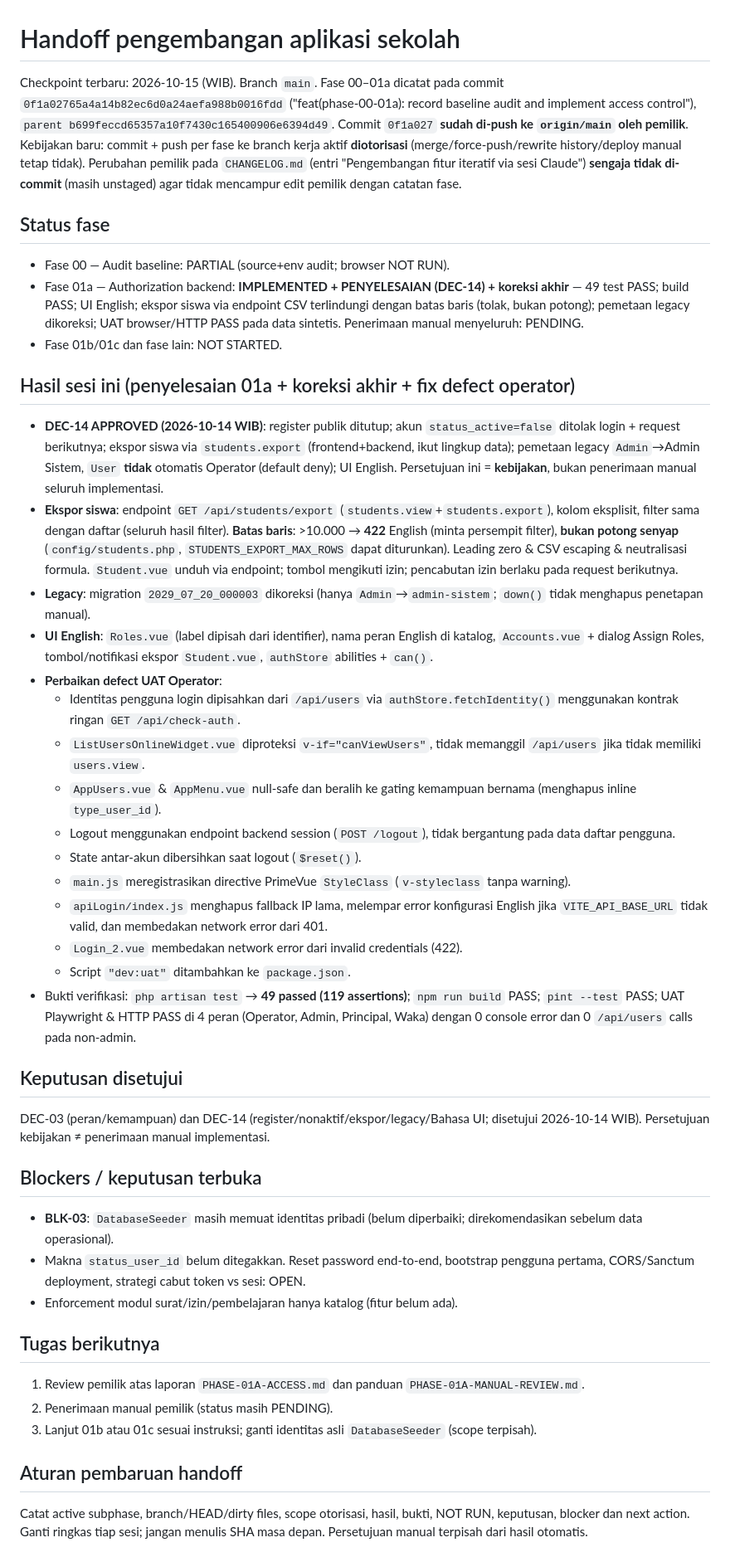
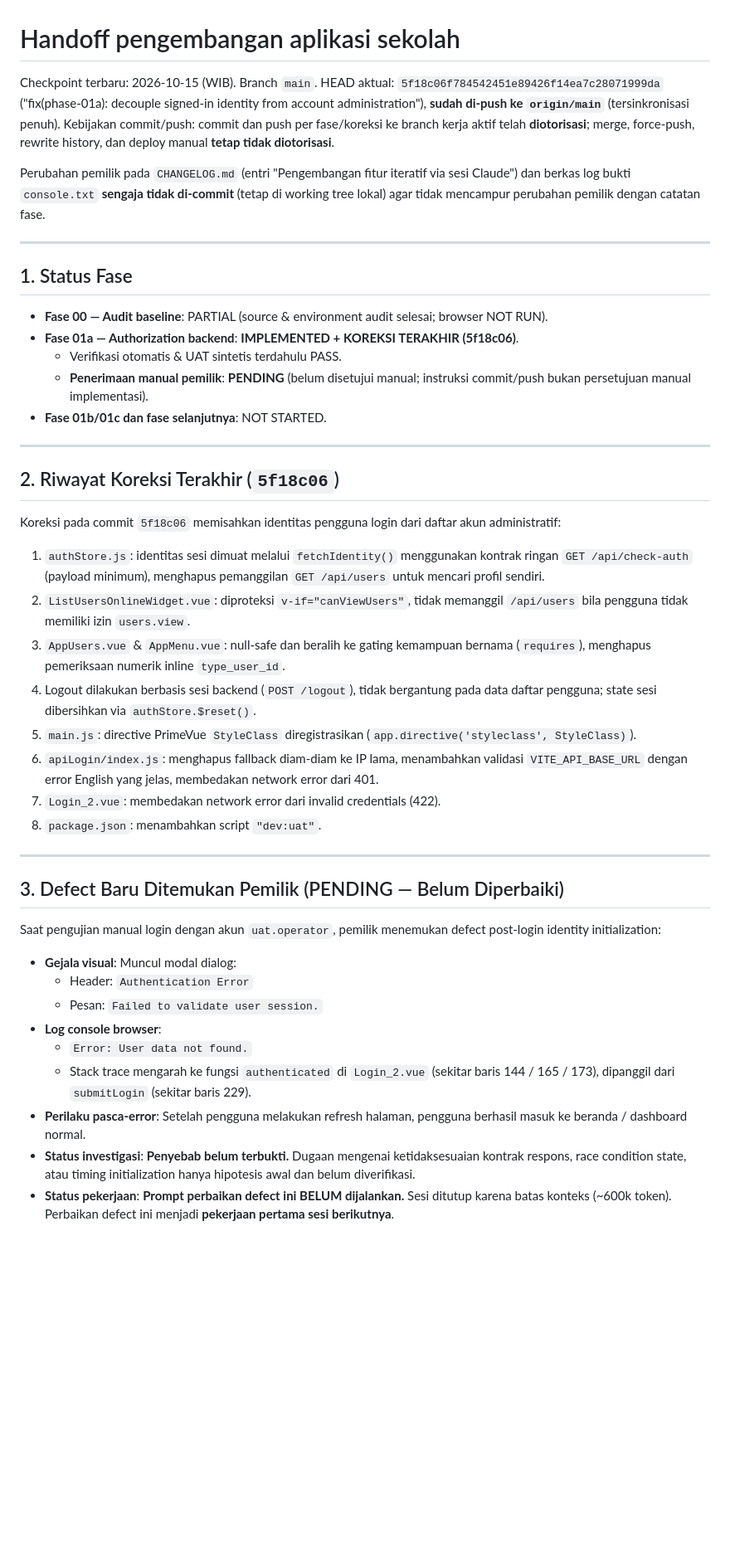
Before and after one commit to mzidanefarhanr/app-administration_school, a Markdown page: reports/feature-update/HANDOFF.md, the part around one of its changes. Shown at 83% size. Rendered like a GitHub page; blank space fills up the shorter version.

Commit message:
docs(phase-01a): hand off pending post-login defect
HANDOFF checkpoint: record last pushed commit 5f18c06 on origin/main; document new pending post-login identity initialization defect found by owner during uat.operator login (modal 'Authentication Error - Failed to validate user session' / 'User data not found' at Login_2.vue authenticated(), user reaches home after refresh; cause unproven/hypothesis only; fix prompt not yet run). Manual acceptance remains PENDING; BLK-03 and other auth decisions remain OPEN. Active UAT servers (8001/4001) noted for next session.

```diff
--- a/reports/feature-update/HANDOFF.md
+++ b/reports/feature-update/HANDOFF.md
@@ -1,41 +1,44 @@
 # Handoff pengembangan aplikasi sekolah
 
-Checkpoint terbaru: 2026-10-15 (WIB). Branch `main`. Fase 00–01a dicatat pada commit `0f1a02765a4a14b82ec6d0a24aefa988b0016fdd` ("feat(phase-00-01a): record baseline audit and implement access control"), `parent b699feccd65357a10f7430c165400906e6394d49`. Commit `0f1a027` **sudah di-push ke `origin/main` oleh pemilik**. Kebijakan baru: commit + push per fase ke branch kerja aktif **diotorisasi** (merge/force-push/rewrite history/deploy manual tetap tidak). Perubahan pemilik pada `CHANGELOG.md` (entri "Pengembangan fitur iteratif via sesi Claude") **sengaja tidak di-commit** (masih unstaged) agar tidak mencampur edit pemilik dengan catatan fase.
+Checkpoint terbaru: 2026-10-15 (WIB). Branch `main`.
+HEAD aktual: `5f18c06f784542451e89426f14ea7c28071999da` ("fix(phase-01a): decouple signed-in identity from account administration"), **sudah di-push ke `origin/main`** (tersinkronisasi penuh).
+Kebijakan commit/push: commit dan push per fase/koreksi ke branch kerja aktif telah **diotorisasi**; merge, force-push, rewrite history, dan deploy manual **tetap tidak diotorisasi**.
 
-## Status fase
-- Fase 00 — Audit baseline: PARTIAL (source+env audit; browser NOT RUN).
-- Fase 01a — Authorization backend: **IMPLEMENTED + PENYELESAIAN (DEC-14) + koreksi akhir** — 49 test PASS; build PASS; UI English; ekspor siswa via endpoint CSV terlindungi dengan batas baris (tolak, bukan potong); pemetaan legacy dikoreksi; UAT browser/HTTP PASS pada data sintetis. Penerimaan manual menyeluruh: PENDING.
-- Fase 01b/01c dan fase lain: NOT STARTED.
+Perubahan pemilik pada `CHANGELOG.md` (entri "Pengembangan fitur iteratif via sesi Claude") dan berkas log bukti `console.txt` **sengaja tidak di-commit** (tetap di working tree lokal) agar tidak mencampur perubahan pemilik dengan catatan fase.
 
-## Hasil sesi ini (penyelesaian 01a + koreksi akhir + fix defect operator)
-- **DEC-14 APPROVED (2026-10-14 WIB)**: register publik ditutup; akun `status_active=false` ditolak login + request berikutnya; ekspor siswa via `students.export` (frontend+backend, ikut lingkup data); pemetaan legacy `Admin`→Admin Sistem, `User` **tidak** otomatis Operator (default deny); UI English. Persetujuan ini = **kebijakan**, bukan penerimaan manual seluruh implementasi.
-- **Ekspor siswa**: endpoint `GET /api/students/export` (`students.view`+`students.export`), kolom eksplisit, filter sama dengan daftar (seluruh hasil filter). **Batas baris**: >10.000 → **422** English (minta persempit filter), **bukan potong senyap** (`config/students.php`, `STUDENTS_EXPORT_MAX_ROWS` dapat diturunkan). Leading zero & CSV escaping & neutralisasi formula. `Student.vue` unduh via endpoint; tombol mengikuti izin; pencabutan izin berlaku pada request berikutnya.
-- **Legacy**: migration `2029_07_20_000003` dikoreksi (hanya `Admin`→`admin-sistem`; `down()` tidak menghapus penetapan manual).
-- **UI English**: `Roles.vue` (label dipisah dari identifier), nama peran English di katalog, `Accounts.vue` + dialog Assign Roles, tombol/notifikasi ekspor `Student.vue`, `authStore` abilities + `can()`.
-- **Perbaikan defect UAT Operator**:
-  - Identitas pengguna login dipisahkan dari `/api/users` via `authStore.fetchIdentity()` menggunakan kontrak ringan `GET /api/check-auth`.
-  - `ListUsersOnlineWidget.vue` diproteksi `v-if="canViewUsers"`, tidak memanggil `/api/users` jika tidak memiliki `users.view`.
-  - `AppUsers.vue` & `AppMenu.vue` null-safe dan beralih ke gating kemampuan bernama (menghapus inline `type_user_id`).
-  - Logout menggunakan endpoint backend session (`POST /logout`), tidak bergantung pada data daftar pengguna.
-  - State antar-akun dibersihkan saat logout (`$reset()`).
-  - `main.js` meregistrasikan directive PrimeVue `StyleClass` (`v-styleclass` tanpa warning).
-  - `apiLogin/index.js` menghapus fallback IP lama, melempar error konfigurasi English jika `VITE_API_BASE_URL` tidak valid, dan membedakan network error dari 401.
-  - `Login_2.vue` membedakan network error dari invalid credentials (422).
-  - Script `"dev:uat"` ditambahkan ke `package.json`.
-- Bukti verifikasi: `php artisan test` → **49 passed (119 assertions)**; `npm run build` PASS; `pint --test` PASS; UAT Playwright & HTTP PASS di 4 peran (Operator, Admin, Principal, Waka) dengan 0 console error dan 0 `/api/users` calls pada non-admin.
+---
 
-## Keputusan disetujui
-DEC-03 (peran/kemampuan) dan DEC-14 (register/nonaktif/ekspor/legacy/Bahasa UI; disetujui 2026-10-14 WIB). Persetujuan kebijakan ≠ penerimaan manual implementasi.
+## 1. Status Fase
+- **Fase 00 — Audit baseline**: PARTIAL (source & environment audit selesai; browser NOT RUN).
+- **Fase 01a — Authorization backend**: **IMPLEMENTED + KOREKSI TERAKHIR (5f18c06)**.
+  - Verifikasi otomatis & UAT sintetis terdahulu PASS.
+  - **Penerimaan manual pemilik**: **PENDING** (belum disetujui manual; instruksi commit/push bukan persetujuan manual implementasi).
+- **Fase 01b/01c dan fase selanjutnya**: NOT STARTED.
 
-## Blockers / keputusan terbuka
-- **BLK-03**: `DatabaseSeeder` masih memuat identitas pribadi (belum diperbaiki; direkomendasikan sebelum data operasional).
-- Makna `status_user_id` belum ditegakkan. Reset password end-to-end, bootstrap pengguna pertama, CORS/Sanctum deployment, strategi cabut token vs sesi: OPEN.
-- Enforcement modul surat/izin/pembelajaran hanya katalog (fitur belum ada).
+---
 
-## Tugas berikutnya
-1. Review pemilik atas laporan `PHASE-01A-ACCESS.md` dan panduan `PHASE-01A-MANUAL-REVIEW.md`.
-2. Penerimaan manual pemilik (status masih PENDING).
-3. Lanjut 01b atau 01c sesuai instruksi; ganti identitas asli `DatabaseSeeder` (scope terpisah).
+## 2. Riwayat Koreksi Terakhir (`5f18c06`)
+Koreksi pada commit `5f18c06` memisahkan identitas pengguna login dari daftar akun administratif:
+1. `authStore.js`: identitas sesi dimuat melalui `fetchIdentity()` menggunakan kontrak ringan `GET /api/check-auth` (payload minimum), menghapus pemanggilan `GET /api/users` untuk mencari profil sendiri.
+2. `ListUsersOnlineWidget.vue`: diproteksi `v-if="canViewUsers"`, tidak memanggil `/api/users` bila pengguna tidak memiliki izin `users.view`.
+3. `AppUsers.vue` & `AppMenu.vue`: null-safe dan beralih ke gating kemampuan bernama (`requires`), menghapus pemeriksaan numerik inline `type_user_id`.
+4. Logout dilakukan berbasis sesi backend (`POST /logout`), tidak bergantung pada data daftar pengguna; state sesi dibersihkan via `authStore.$reset()`.
+5. `main.js`: directive PrimeVue `StyleClass` diregistrasikan (`app.directive('styleclass', StyleClass)`).
+6. `apiLogin/index.js`: menghapus fallback diam-diam ke IP lama, menambahkan validasi `VITE_API_BASE_URL` dengan error English yang jelas, membedakan network error dari 401.
+7. `Login_2.vue`: membedakan network error dari invalid credentials (422).
+8. `package.json`: menambahkan script `"dev:uat"`.
 
-## Aturan pembaruan handoff
-Catat active subphase, branch/HEAD/dirty files, scope otorisasi, hasil, bukti, NOT RUN, keputusan, blocker dan next action. Ganti ringkas tiap sesi; jangan menulis SHA masa depan. Persetujuan manual terpisah dari hasil otomatis.
+---
+
+## 3. Defect Baru Ditemukan Pemilik (PENDING — Belum Diperbaiki)
+Saat pengujian manual login dengan akun `uat.operator`, pemilik menemukan defect post-login identity initialization:
+- **Gejala visual**: Muncul modal dialog:
+  - Header: `Authentication Error`
+  - Pesan: `Failed to validate user session.`
+- **Log console browser**:
+  - `Error: User data not found.`
+  - Stack trace mengarah ke fungsi `authenticated` di `Login_2.vue` (sekitar baris 144 / 165 / 173), dipanggil dari `submitLogin` (sekitar baris 229).
+- **Perilaku pasca-error**: Setelah pengguna melakukan refresh halaman, pengguna berhasil masuk ke beranda / dashboard normal.
+- **Status investigasi**: **Penyebab belum terbukti.** Dugaan mengenai ketidaksesuaian kontrak respons, race condition state, atau timing initialization hanya hipotesis awal dan belum diverifikasi.
+- **Status pekerjaan**: **Prompt perbaikan defect ini BELUM dijalankan.** Sesi ditutup karena batas konteks (~600k token). Perbaikan defect ini menjadi **pekerjaan pertama sesi berikutnya**.
+
```
Also changed, not shown: other parts of reports/feature-update/HANDOFF.md (+46 -0 lines).
